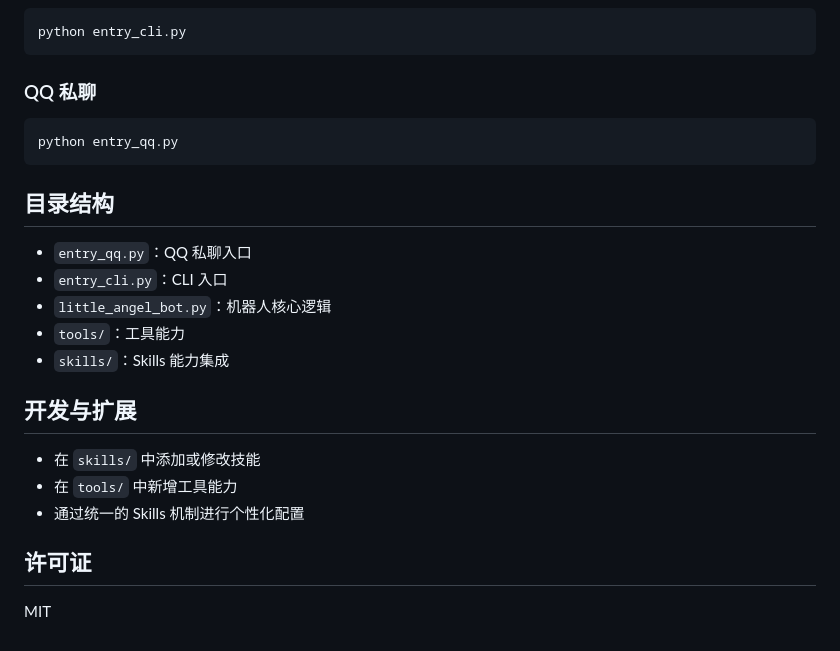
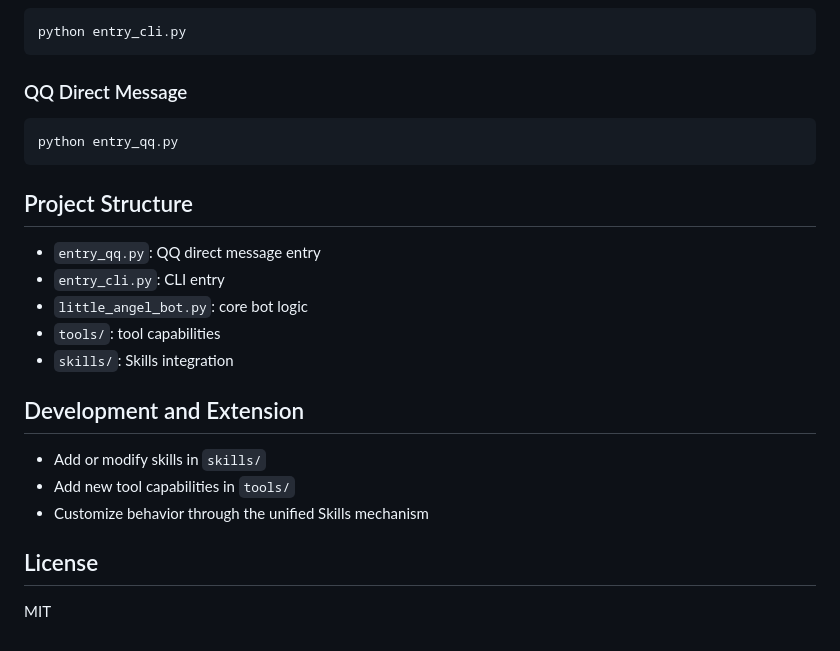
Before and after one commit to MegaSuperKitty/LittleAngelBot, a Markdown page: README.md, the part around one of its changes. GitHub-like rendering.

Commit message:
docs: add English README and move Chinese README to README_zh

````diff
--- a/README.md
+++ b/README.md
@@ -89,25 +94,26 @@ BOTPY_SECRET: ""
 python entry_cli.py
 ```
 
-### QQ 私聊
+### QQ Direct Message
 
 ```powershell
 python entry_qq.py
 ```
 
-## 目录结构
+## Project Structure
 
-- `entry_qq.py`：QQ 私聊入口
-- `entry_cli.py`：CLI 入口
-- `little_angel_bot.py`：机器人核心逻辑
-- `tools/`：工具能力
-- `skills/`：Skills 能力集成
-## 开发与扩展
+- `entry_qq.py`: QQ direct message entry
+- `entry_cli.py`: CLI entry
+- `little_angel_bot.py`: core bot logic
+- `tools/`: tool capabilities
+- `skills/`: Skills integration
 
-- 在 `skills/` 中添加或修改技能
-- 在 `tools/` 中新增工具能力
-- 通过统一的 Skills 机制进行个性化配置
+## Development and Extension
 
-## 许可证
+- Add or modify skills in `skills/`
+- Add new tool capabilities in `tools/`
+- Customize behavior through the unified Skills mechanism
+
+## License
 
 MIT
````
Also changed, not shown: other parts of README.md (+46 -41 lines), README_zh.md (added, +116 -0 lines).
